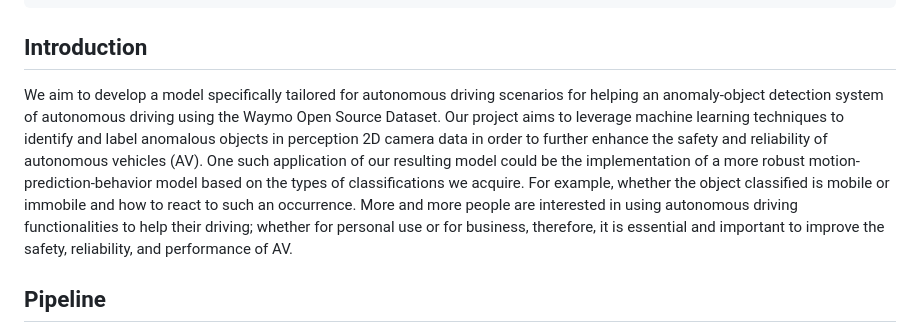
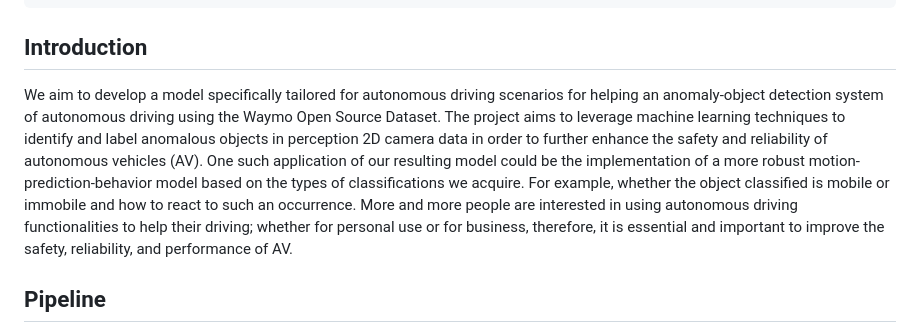
Before and after one commit to nixu0617/Way-Anomaly-Detection_DL, a Markdown page: README.md, the part around the change. Rendered like a GitHub page.

````diff
--- a/README.md
+++ b/README.md
@@ -25,7 +25,7 @@ gsutil -m cp -r gs://waymo_open_dataset_v_2_0_0/training gs://waymo_sample_bucke
 ```
 
 ## Introduction
-We aim to develop a model specifically tailored for autonomous driving scenarios for helping an anomaly-object detection system of autonomous driving using the Waymo Open Source Dataset. Our project aims to leverage machine learning techniques to identify and label anomalous objects in perception 2D camera data in order to further enhance the safety and reliability of autonomous vehicles (AV). One such application of our resulting model could be the implementation of a more robust motion-prediction-behavior model based on the types of classifications we acquire. For example, whether the object classified is mobile or immobile and how to react to such an occurrence. More and more people are interested in using autonomous driving functionalities to help their driving; whether for personal use or for business, therefore, it is essential and important to improve the safety, reliability, and performance of AV.
+We aim to develop a model specifically tailored for autonomous driving scenarios for helping an anomaly-object detection system of autonomous driving using the Waymo Open Source Dataset. The project aims to leverage machine learning techniques to identify and label anomalous objects in perception 2D camera data in order to further enhance the safety and reliability of autonomous vehicles (AV). One such application of our resulting model could be the implementation of a more robust motion-prediction-behavior model based on the types of classifications we acquire. For example, whether the object classified is mobile or immobile and how to react to such an occurrence. More and more people are interested in using autonomous driving functionalities to help their driving; whether for personal use or for business, therefore, it is essential and important to improve the safety, reliability, and performance of AV.
 
 ## Pipeline
 Utilize U-Net model and YOLO object detection model based on the CNN deep learning algorithms, in combination with an Autoencoder, to identify anomalies in complex open source Waymo dataset. The Autoencoder can thus help us pinpoint regions of interest that may be recognized as anomalous and are then run through a segmentation model. The segmentation model allows a clean and clear visualization of a pixel-level acurate border-representation of the anomalous object. This innovative approach allows us to achieve accurate anomaly detection and localization within real-world scenarios in a 2D space.
````
